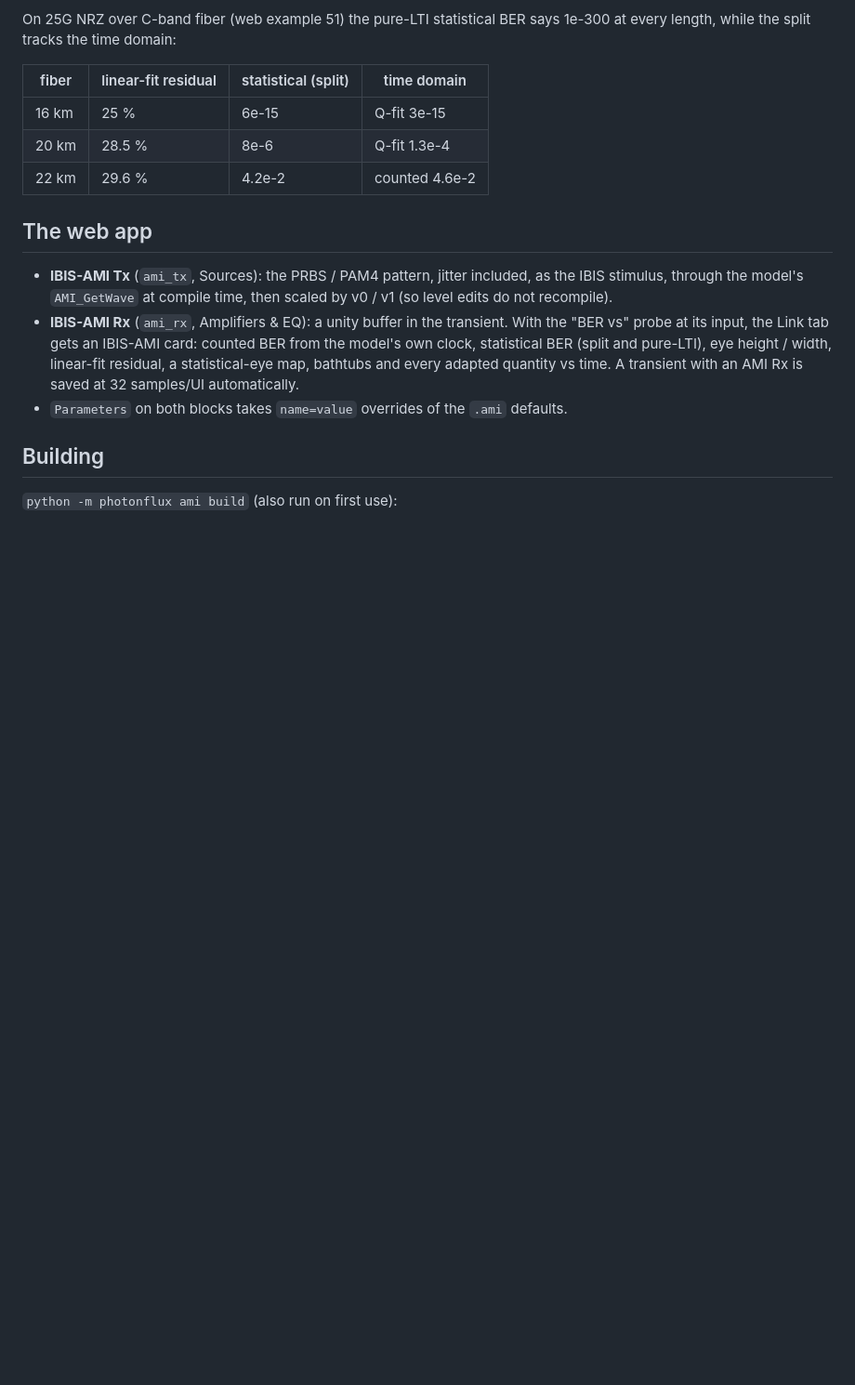
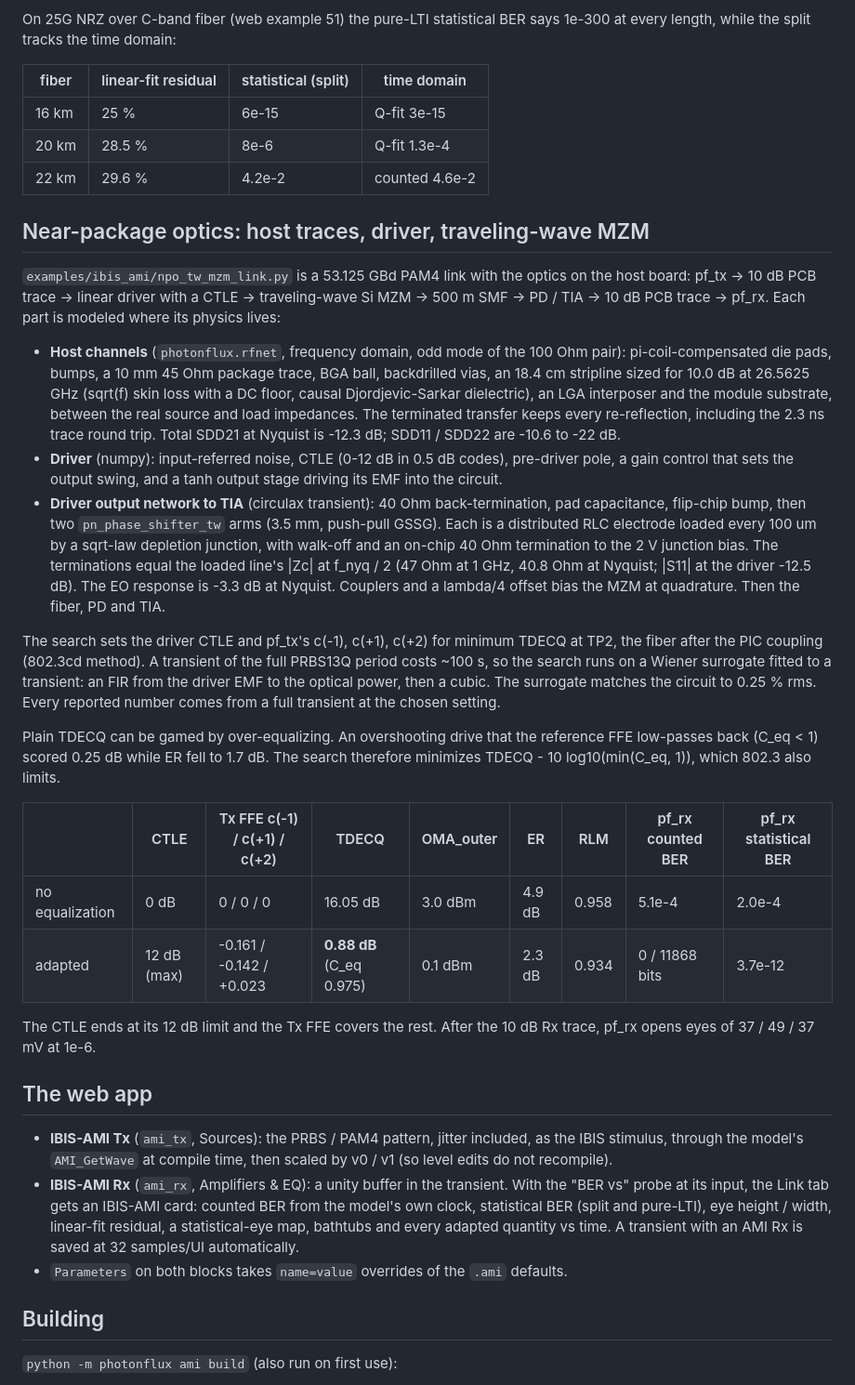
Before and after one commit to alexsludds/photonflux, a Markdown page: docs/ibis-ami.md, the part around the change. Shown at 93% size. Drawn GitHub-style; blank space fills up the shorter version.

Commit message:
Document the NPO TW-MZM IBIS-AMI example and its results

```diff
--- a/docs/ibis-ami.md
+++ b/docs/ibis-ami.md
@@ -128,6 +128,56 @@ says 1e-300 at every length, while the split tracks the time domain:
 | 20 km | 28.5 % | 8e-6 | Q-fit 1.3e-4 |
 | 22 km | 29.6 % | 4.2e-2 | counted 4.6e-2 |
 
+## Near-package optics: host traces, driver, traveling-wave MZM
+
+`examples/ibis_ami/npo_tw_mzm_link.py` is a 53.125 GBd PAM4 link with the
+optics on the host board: pf_tx -> 10 dB PCB trace -> linear driver with a
+CTLE -> traveling-wave Si MZM -> 500 m SMF -> PD / TIA -> 10 dB PCB trace
+-> pf_rx. Each part is modeled where its physics lives:
+
+* **Host channels** (`photonflux.rfnet`, frequency domain, odd mode of the
+  100 Ohm pair): pi-coil-compensated die pads, bumps, a 10 mm 45 Ohm
+  package trace, BGA ball, backdrilled vias, an 18.4 cm stripline sized for
+  10.0 dB at 26.5625 GHz (sqrt(f) skin loss with a DC floor, causal
+  Djordjevic-Sarkar dielectric), an LGA interposer and the module substrate,
+  between the real source and load impedances. The terminated transfer
+  keeps every re-reflection, including the 2.3 ns trace round trip. Total
+  SDD21 at Nyquist is -12.3 dB; SDD11 / SDD22 are -10.6 to -22 dB.
+* **Driver** (numpy): input-referred noise, CTLE (0-12 dB in 0.5 dB codes),
+  pre-driver pole, a gain control that sets the output swing, and a tanh
+  output stage driving its EMF into the circuit.
+* **Driver output network to TIA** (circulax transient): 40 Ohm
+  back-termination, pad capacitance, flip-chip bump, then two
+  `pn_phase_shifter_tw` arms (3.5 mm, push-pull GSSG). Each is a
+  distributed RLC electrode loaded every 100 um by a sqrt-law depletion
+  junction, with walk-off and an on-chip 40 Ohm termination to the 2 V
+  junction bias. The terminations equal the loaded line's |Zc| at
+  f_nyq / 2 (47 Ohm at 1 GHz, 40.8 Ohm at Nyquist; |S11| at the driver
+  -12.5 dB). The EO response is -3.3 dB at Nyquist. Couplers and a
+  lambda/4 offset bias the MZM at quadrature. Then the fiber, PD and TIA.
+
+The search sets the driver CTLE and pf_tx's c(-1), c(+1), c(+2) for
+minimum TDECQ at TP2, the fiber after the PIC coupling (802.3cd method).
+A transient of the full PRBS13Q period costs ~100 s, so the search runs on
+a Wiener surrogate fitted to a transient: an FIR from the driver EMF to
+the optical power, then a cubic. The surrogate matches the circuit to
+0.25 % rms. Every reported number comes from a full transient at the
+chosen setting.
+
+Plain TDECQ can be gamed by over-equalizing. An overshooting drive that
+the reference FFE low-passes back (C_eq < 1) scored 0.25 dB while ER fell
+to 1.7 dB. The search therefore minimizes TDECQ - 10 log10(min(C_eq, 1)),
+which 802.3 also limits.
+
+| | CTLE | Tx FFE c(-1) / c(+1) / c(+2) | TDECQ | OMA_outer | ER | RLM | pf_rx counted BER | pf_rx statistical BER |
+|---|---|---|---|---|---|---|---|---|
+| no equalization | 0 dB | 0 / 0 / 0 | 16.05 dB | 3.0 dBm | 4.9 dB | 0.958 | 5.1e-4 | 2.0e-4 |
+| adapted | 12 dB (max) | -0.161 / -0.142 / +0.023 | **0.88 dB** (C_eq 0.975) | 0.1 dBm | 2.3 dB | 0.934 | 0 / 11868 bits | 3.7e-12 |
+
+The CTLE ends at its 12 dB limit and the Tx FFE covers the rest. After
+the 10 dB Rx trace, pf_rx opens eyes of 37 / 49 / 37 mV
+at 1e-6.
+
 ## The web app
 
 * **IBIS-AMI Tx** (`ami_tx`, Sources): the PRBS / PAM4 pattern, jitter
```
